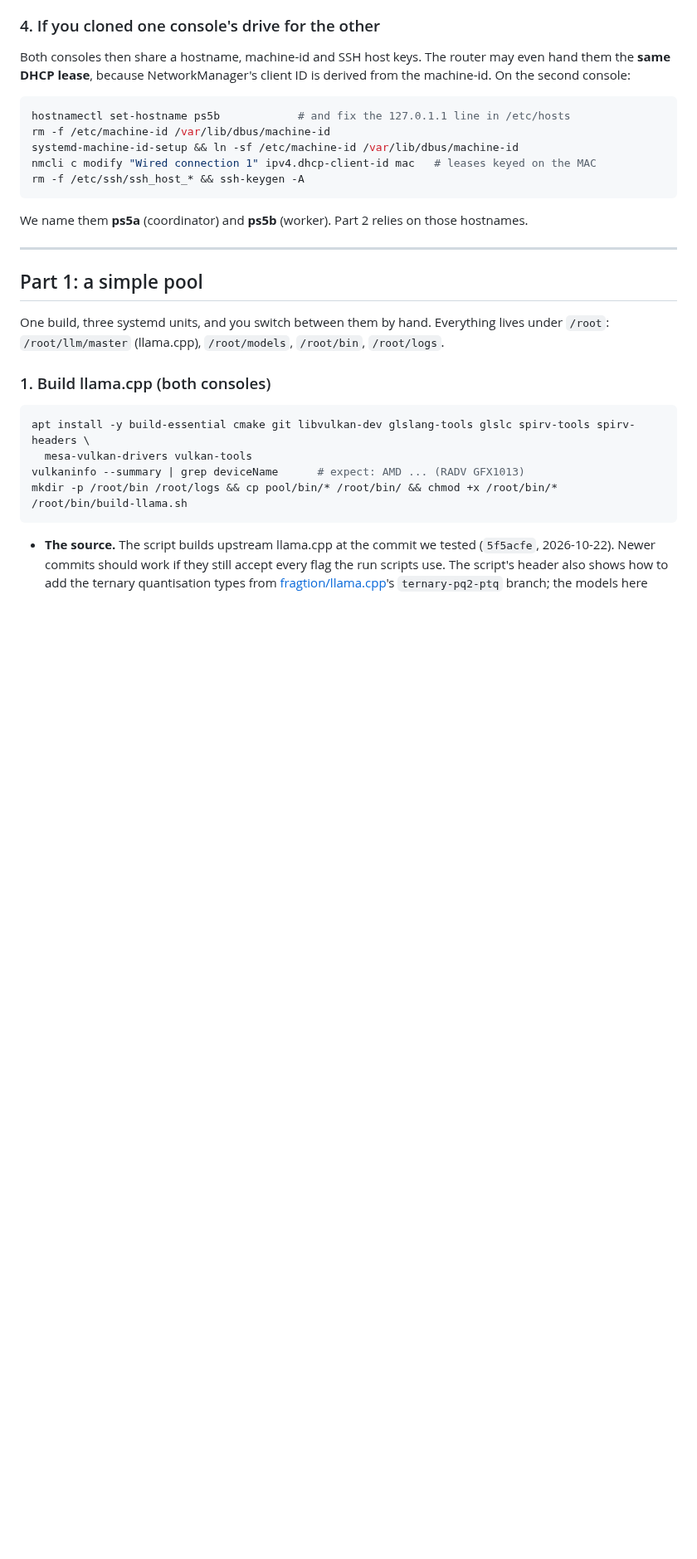
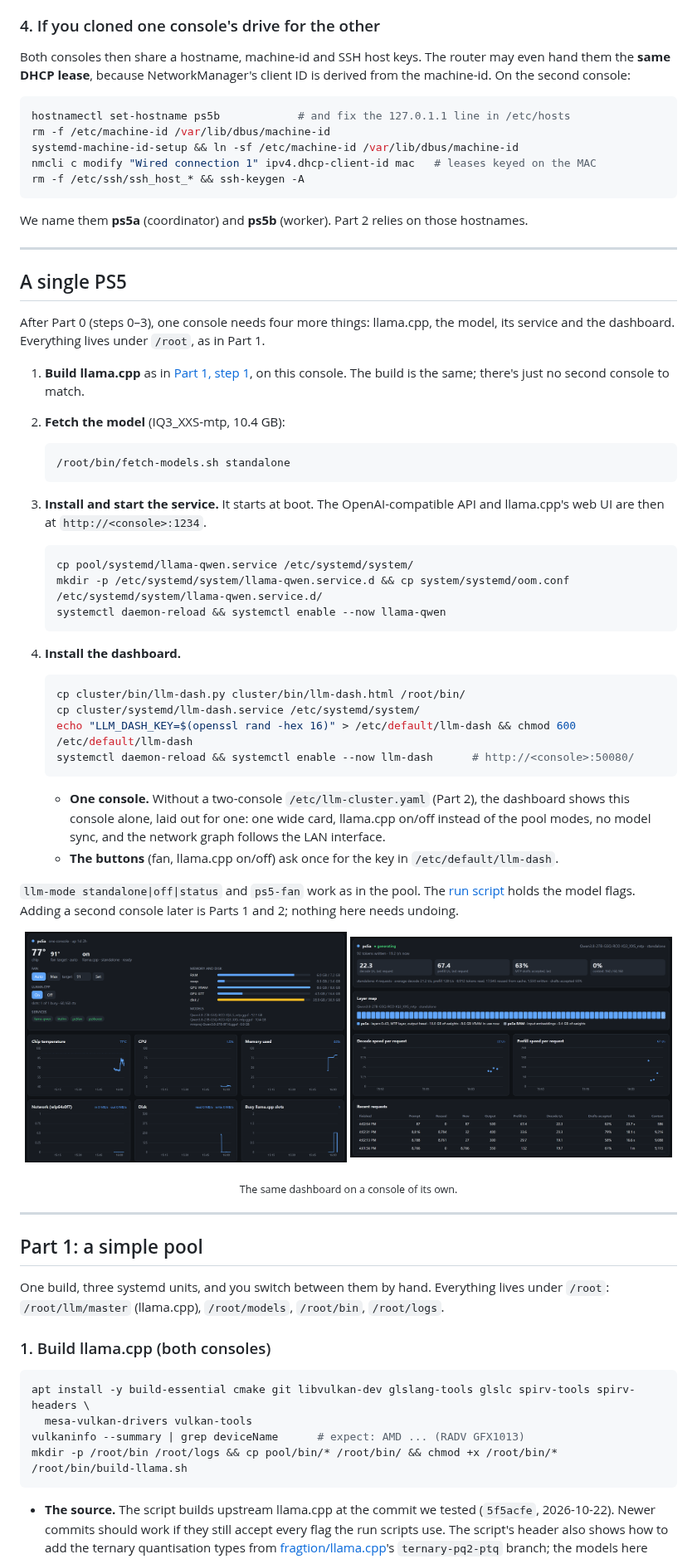
Before and after one commit to fragtion/ps5-llama-cluster, a Markdown page: README.md, the part around one of its changes. Shown at 83% size. Rendered like a GitHub page; pictures changed too: docs/screenshots/single-inference.png (added), docs/screenshots/single-overview.png (added); blank space fills up the shorter version.

````diff
--- a/README.md
+++ b/README.md
@@ -257,6 +285,52 @@ We name them **ps5a** (coordinator) and **ps5b** (worker). Part 2 relies on thos
 
 ---
 
+## A single PS5
+
+After Part 0 (steps 0–3), one console needs four more things: llama.cpp, the model, its
+service and the dashboard. Everything lives under `/root`, as in Part 1.
+
+1. **Build llama.cpp** as in [Part 1, step 1](#1-build-llamacpp-both-consoles), on this console.
+   The build is the same; there's just no second console to match.
+2. **Fetch the model** (IQ3_XXS-mtp, 10.4 GB):
+
+   ```bash
+   /root/bin/fetch-models.sh standalone
+   ```
+3. **Install and start the service.** It starts at boot. The OpenAI-compatible API and llama.cpp's
+   web UI are then at `http://<console>:1234`.
+
+   ```bash
+   cp pool/systemd/llama-qwen.service /etc/systemd/system/
+   mkdir -p /etc/systemd/system/llama-qwen.service.d && cp system/systemd/oom.conf /etc/systemd/system/llama-qwen.service.d/
+   systemctl daemon-reload && systemctl enable --now llama-qwen
+   ```
+4. **Install the dashboard.**
+
+   ```bash
+   cp cluster/bin/llm-dash.py cluster/bin/llm-dash.html /root/bin/
+   cp cluster/systemd/llm-dash.service /etc/systemd/system/
+   echo "LLM_DASH_KEY=$(openssl rand -hex 16)" > /etc/default/llm-dash && chmod 600 /etc/default/llm-dash
+   systemctl daemon-reload && systemctl enable --now llm-dash      # http://<console>:50080/
+   ```
+
+   - **One console.** Without a two-console `/etc/llm-cluster.yaml` (Part 2), the dashboard shows
+     this console alone, laid out for one: one wide card, llama.cpp on/off instead of the pool
+     modes, no model sync, and the network graph follows the LAN interface.
+   - **The buttons** (fan, llama.cpp on/off) ask once for the key in `/etc/default/llm-dash`.
+
+`llm-mode standalone|off|status` and `ps5-fan` work as in the pool. The
+[run script](pool/bin/run-llama-standalone.sh) holds the model flags. Adding a second console
+later is Parts 1 and 2; nothing here needs undoing.
+
+<p align="center">
+  <img src="docs/screenshots/single-overview.png" alt="The dashboard on one console: temperature, fan, llama.cpp on/off, memory, services and graphs" width="49%">
+  <img src="docs/screenshots/single-inference.png" alt="The Inference tab on one console: live state, request speeds and the layer map" width="49%">
+</p>
+<p align="center"><sub>The same dashboard on a console of its own.</sub></p>
+
+---
+
 ## Part 1: a simple pool
 
 One build, three systemd units, and you switch between them by hand. Everything lives under
````
Also changed, not shown: other parts of README.md (+47 -16 lines), docs/screenshots/consoles.png (added), docs/screenshots/graphs.png (added), docs/screenshots/inference.png (added), docs/screenshots/requests.png (added), 6 other files.
